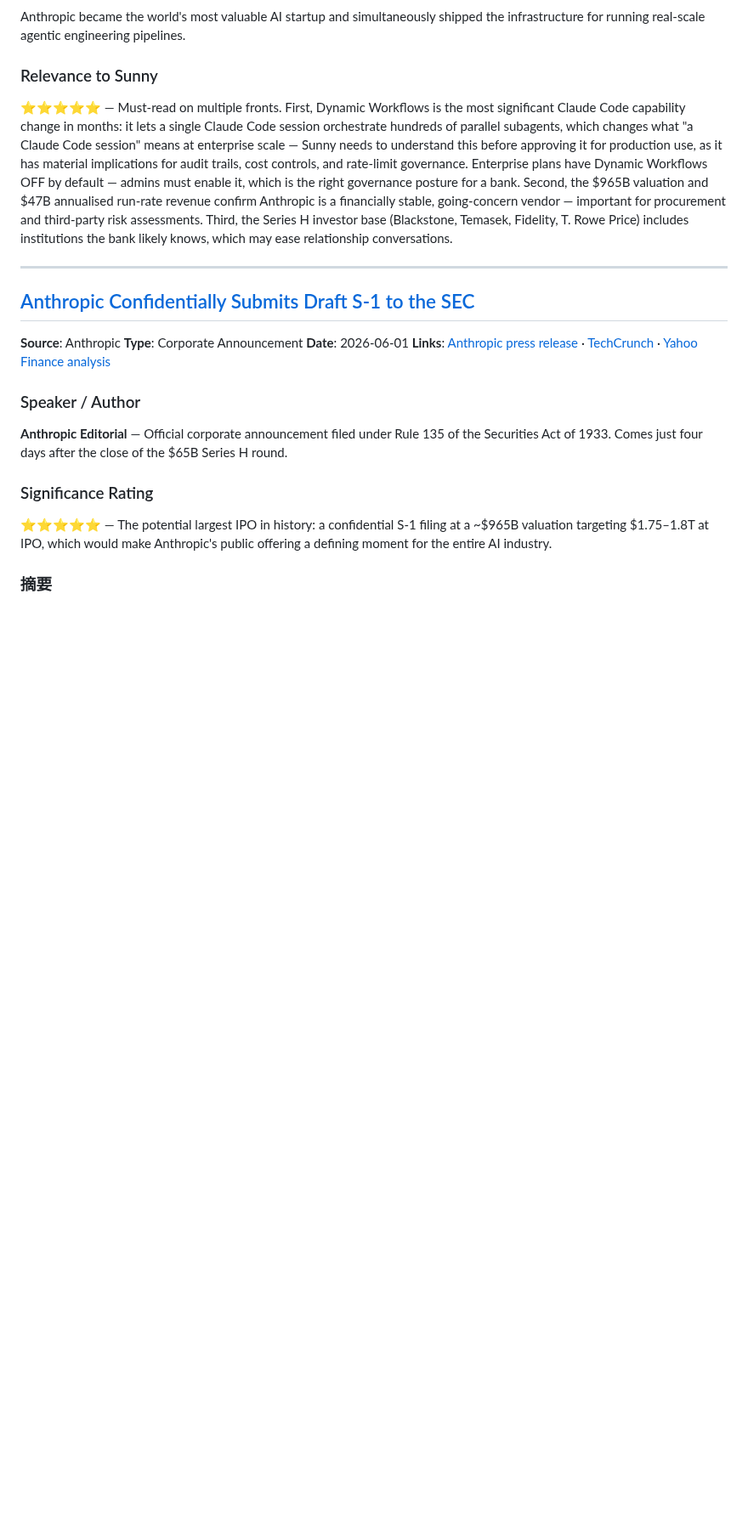
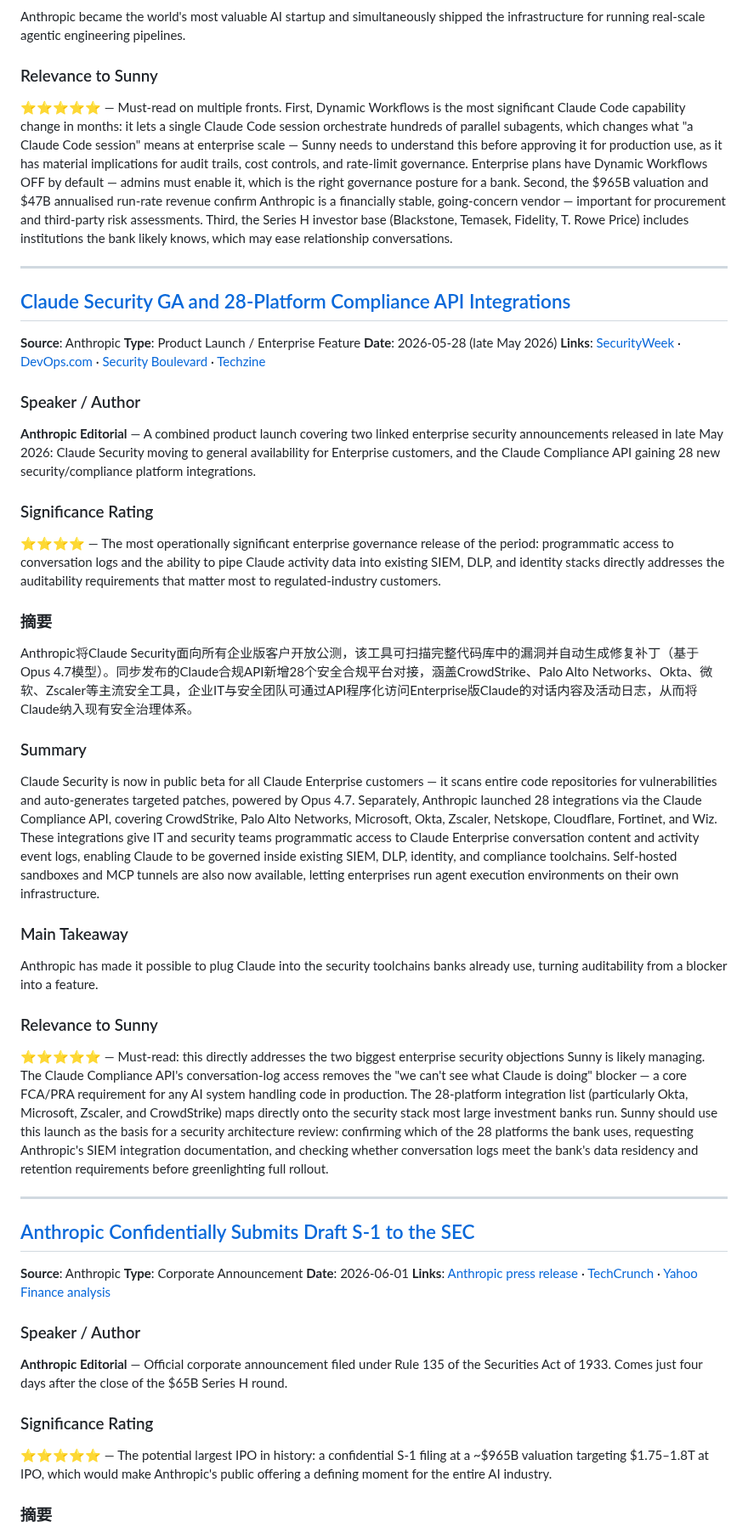
Before and after one commit to Sunnylittlehand/ClaudeCode, a Markdown page: anthropic-research/sessions-2026-06-09.md, the part around the change. Shown at 85% size. GitHub-like rendering; blank space fills up the shorter version.

Commit message:
Add item: Claude Security + 28 enterprise integrations to report 2026-06-09

```diff
--- a/anthropic-research/sessions-2026-06-09.md
+++ b/anthropic-research/sessions-2026-06-09.md
@@ -31,6 +31,32 @@ Anthropic became the world's most valuable AI startup and simultaneously shipped
 
 ### Relevance to Sunny
 ⭐⭐⭐⭐⭐ — Must-read on multiple fronts. First, Dynamic Workflows is the most significant Claude Code capability change in months: it lets a single Claude Code session orchestrate hundreds of parallel subagents, which changes what "a Claude Code session" means at enterprise scale — Sunny needs to understand this before approving it for production use, as it has material implications for audit trails, cost controls, and rate-limit governance. Enterprise plans have Dynamic Workflows OFF by default — admins must enable it, which is the right governance posture for a bank. Second, the $965B valuation and $47B annualised run-rate revenue confirm Anthropic is a financially stable, going-concern vendor — important for procurement and third-party risk assessments. Third, the Series H investor base (Blackstone, Temasek, Fidelity, T. Rowe Price) includes institutions the bank likely knows, which may ease relationship conversations.
+
+---
+
+## [Claude Security GA and 28-Platform Compliance API Integrations](https://securityboulevard.com/2026/05/anthropic-expands-claude-compliance-api-with-28-enterprise-security-integrations/)
+**Source**: Anthropic
+**Type**: Product Launch / Enterprise Feature
+**Date**: 2026-05-28 (late May 2026)
+**Links**: [SecurityWeek](https://www.securityweek.com/anthropic-expands-claudes-enterprise-security-reach-with-28-new-integrations/) · [DevOps.com](https://devops.com/anthropic-brings-ai-powered-security-scanning-to-enterprise-teams-with-claude-security/) · [Security Boulevard](https://securityboulevard.com/2026/05/anthropic-expands-claude-compliance-api-with-28-enterprise-security-integrations/) · [Techzine](https://www.techzine.eu/news/security/140944/anthropic-claude-security-available-to-all-enterprise-customers/)
+
+### Speaker / Author
+**Anthropic Editorial** — A combined product launch covering two linked enterprise security announcements released in late May 2026: Claude Security moving to general availability for Enterprise customers, and the Claude Compliance API gaining 28 new security/compliance platform integrations.
+
+### Significance Rating
+⭐⭐⭐⭐ — The most operationally significant enterprise governance release of the period: programmatic access to conversation logs and the ability to pipe Claude activity data into existing SIEM, DLP, and identity stacks directly addresses the auditability requirements that matter most to regulated-industry customers.
+
+### 摘要
+Anthropic将Claude Security面向所有企业版客户开放公测，该工具可扫描完整代码库中的漏洞并自动生成修复补丁（基于Opus 4.7模型）。同步发布的Claude合规API新增28个安全合规平台对接，涵盖CrowdStrike、Palo Alto Networks、Okta、微软、Zscaler等主流安全工具，企业IT与安全团队可通过API程序化访问Enterprise版Claude的对话内容及活动日志，从而将Claude纳入现有安全治理体系。
+
+### Summary
+Claude Security is now in public beta for all Claude Enterprise customers — it scans entire code repositories for vulnerabilities and auto-generates targeted patches, powered by Opus 4.7. Separately, Anthropic launched 28 integrations via the Claude Compliance API, covering CrowdStrike, Palo Alto Networks, Microsoft, Okta, Zscaler, Netskope, Cloudflare, Fortinet, and Wiz. These integrations give IT and security teams programmatic access to Claude Enterprise conversation content and activity event logs, enabling Claude to be governed inside existing SIEM, DLP, identity, and compliance toolchains. Self-hosted sandboxes and MCP tunnels are also now available, letting enterprises run agent execution environments on their own infrastructure.
+
+### Main Takeaway
+Anthropic has made it possible to plug Claude into the security toolchains banks already use, turning auditability from a blocker into a feature.
+
+### Relevance to Sunny
+⭐⭐⭐⭐⭐ — Must-read: this directly addresses the two biggest enterprise security objections Sunny is likely managing. The Claude Compliance API's conversation-log access removes the "we can't see what Claude is doing" blocker — a core FCA/PRA requirement for any AI system handling code in production. The 28-platform integration list (particularly Okta, Microsoft, Zscaler, and CrowdStrike) maps directly onto the security stack most large investment banks run. Sunny should use this launch as the basis for a security architecture review: confirming which of the 28 platforms the bank uses, requesting Anthropic's SIEM integration documentation, and checking whether conversation logs meet the bank's data residency and retention requirements before greenlighting full rollout.
 
 ---
 
```
